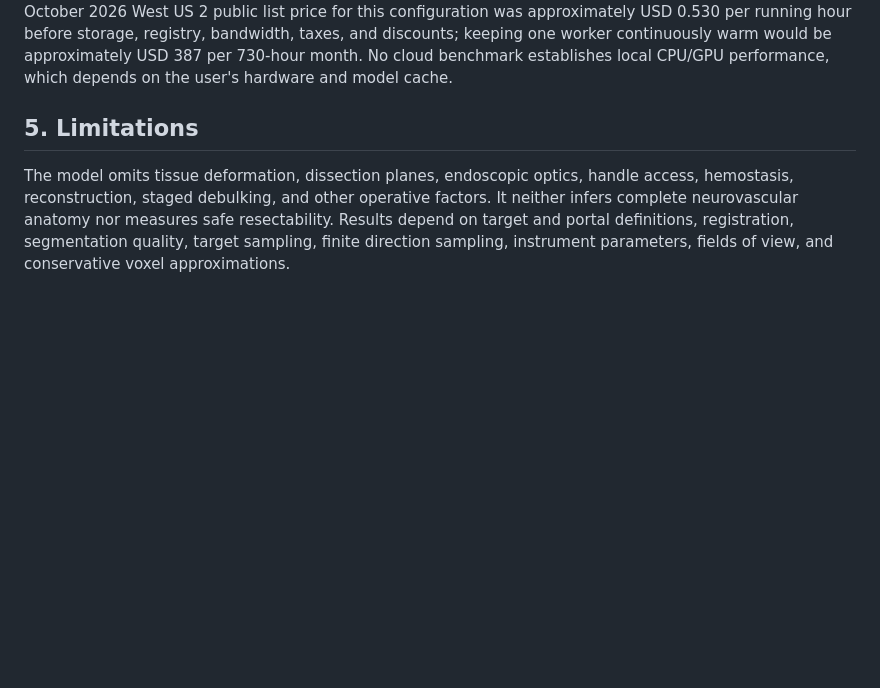
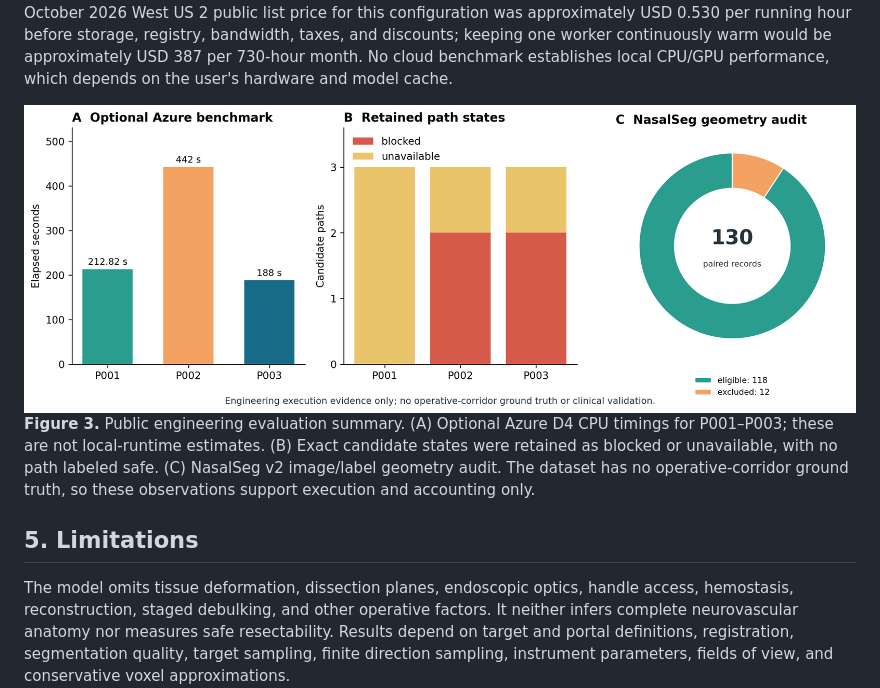
Before and after one commit to abachu2005/corridorkit, a Markdown page: paper/softwarex.md, the part around one of its changes. GitHub-like rendering; pictures changed too: paper/figures/figure-3-public-evaluation-summary.png (added); blank space fills up the shorter version.

```diff
--- a/paper/softwarex.md
+++ b/paper/softwarex.md
@@ -159,6 +169,11 @@ one worker continuously warm would be approximately USD 387 per 730-hour month.
 No cloud benchmark establishes local CPU/GPU performance, which depends on the
 user's hardware and model cache.
 
+<div class="figure">
+<img src="figures/figure-3-public-evaluation-summary.png" alt="Public engineering evaluation summary">
+<p class="caption"><strong>Figure 3.</strong> Public engineering evaluation summary. (A) Optional Azure D4 CPU timings for P001–P003; these are not local-runtime estimates. (B) Exact candidate states were retained as blocked or unavailable, with no path labeled safe. (C) NasalSeg v2 image/label geometry audit. The dataset has no operative-corridor ground truth, so these observations support execution and accounting only.</p>
+</div>
+
 ## 5. Limitations
 
 The model omits tissue deformation, dissection planes, endoscopic optics, handle access, hemostasis, reconstruction, staged debulking, and other operative factors. It neither infers complete neurovascular anatomy nor measures safe resectability. Results depend on target and portal definitions, registration, segmentation quality, target sampling, finite direction sampling, instrument parameters, fields of view, and conservative voxel approximations.
```
Also changed, not shown: other parts of paper/softwarex.md (+10 -0 lines), paper/README.md (added, +20 -0 lines), paper/figures/figure-1-local-first-architecture.png (added), paper/figures/figure-2-finite-instrument-geometry.png (added), 3 other files.
